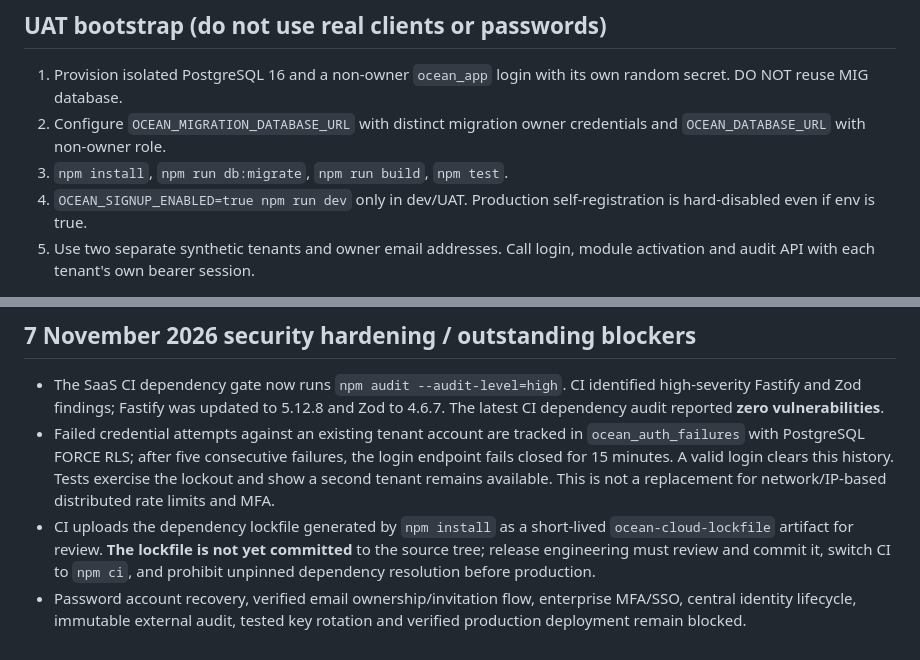
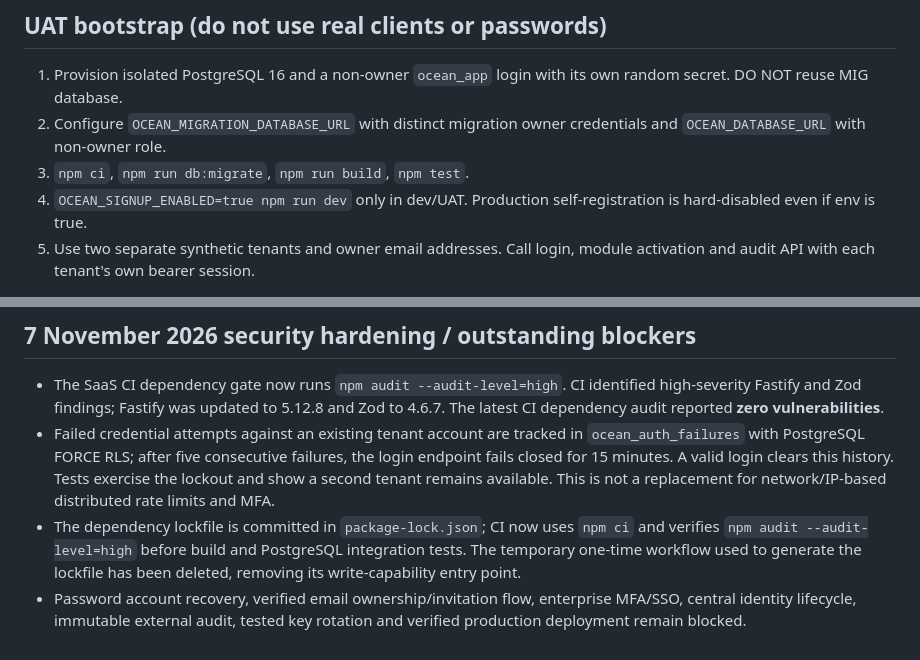
Before and after one commit to GITCHAT10/orca-superapp-aig, a Markdown page: docs/CONTROL_PLANE_MVP.md, 2 parts joined by grey strips. Rendered like a GitHub page.

Commit message:
docs(ocean): reflect committed lockfile, strict npm ci and deleted bootstrap workflow

```diff
--- a/docs/CONTROL_PLANE_MVP.md
+++ b/docs/CONTROL_PLANE_MVP.md
@@ -30,7 +30,7 @@ Never treat OCEAN CLOUD as a privileged BRAIN CORAL client. No private MIG data,
 
 1. Provision isolated PostgreSQL 16 and a non-owner `ocean_app` login with its own random secret. DO NOT reuse MIG database.
 2. Configure `OCEAN_MIGRATION_DATABASE_URL` with distinct migration owner credentials and `OCEAN_DATABASE_URL` with non-owner role.
-3. `npm install`, `npm run db:migrate`, `npm run build`, `npm test`.
+3. `npm ci`, `npm run db:migrate`, `npm run build`, `npm test`.
 4. `OCEAN_SIGNUP_ENABLED=true npm run dev` only in dev/UAT. Production self-registration is hard-disabled even if env is true.
 5. Use two separate synthetic tenants and owner email addresses. Call login, module activation and audit API with each tenant's own bearer session.
 
@@ -48,5 +48,5 @@ Documentation and static marketplace content retained.
 
 - The SaaS CI dependency gate now runs `npm audit --audit-level=high`. CI identified high-severity Fastify and Zod findings; Fastify was updated to 5.12.8 and Zod to 4.6.7. The latest CI dependency audit reported **zero vulnerabilities**.
 - Failed credential attempts against an existing tenant account are tracked in `ocean_auth_failures` with PostgreSQL FORCE RLS; after five consecutive failures, the login endpoint fails closed for 15 minutes. A valid login clears this history. Tests exercise the lockout and show a second tenant remains available. This is not a replacement for network/IP-based distributed rate limits and MFA.
-- CI uploads the dependency lockfile generated by `npm install` as a short-lived `ocean-cloud-lockfile` artifact for review. **The lockfile is not yet committed** to the source tree; release engineering must review and commit it, switch CI to `npm ci`, and prohibit unpinned dependency resolution before production.
+- The dependency lockfile is committed in `package-lock.json`; CI now uses `npm ci` and verifies `npm audit --audit-level=high` before build and PostgreSQL integration tests. The temporary one-time workflow used to generate the lockfile has been deleted, removing its write-capability entry point.
 - Password account recovery, verified email ownership/invitation flow, enterprise MFA/SSO, central identity lifecycle, immutable external audit, tested key rotation and verified production deployment remain blocked.
```
